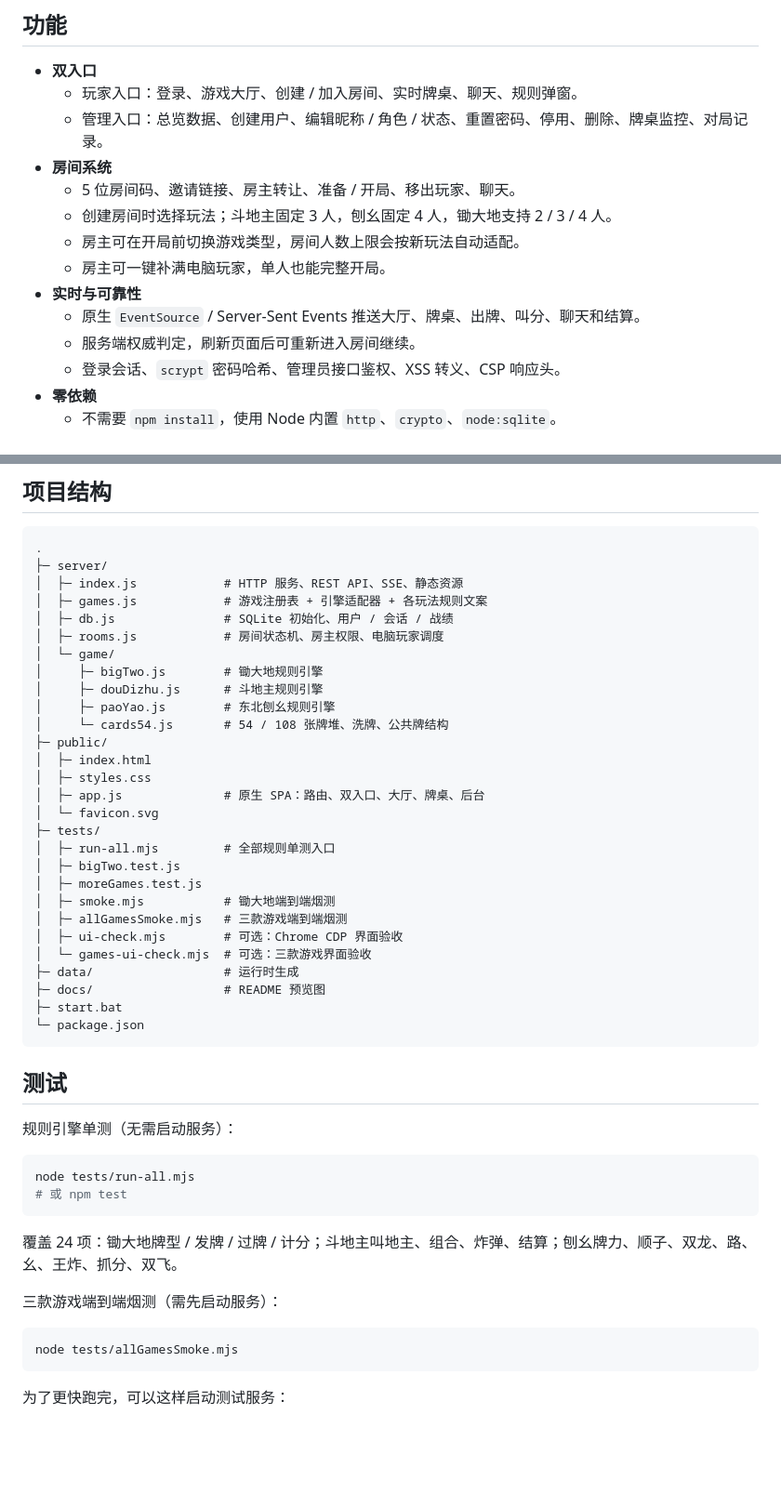
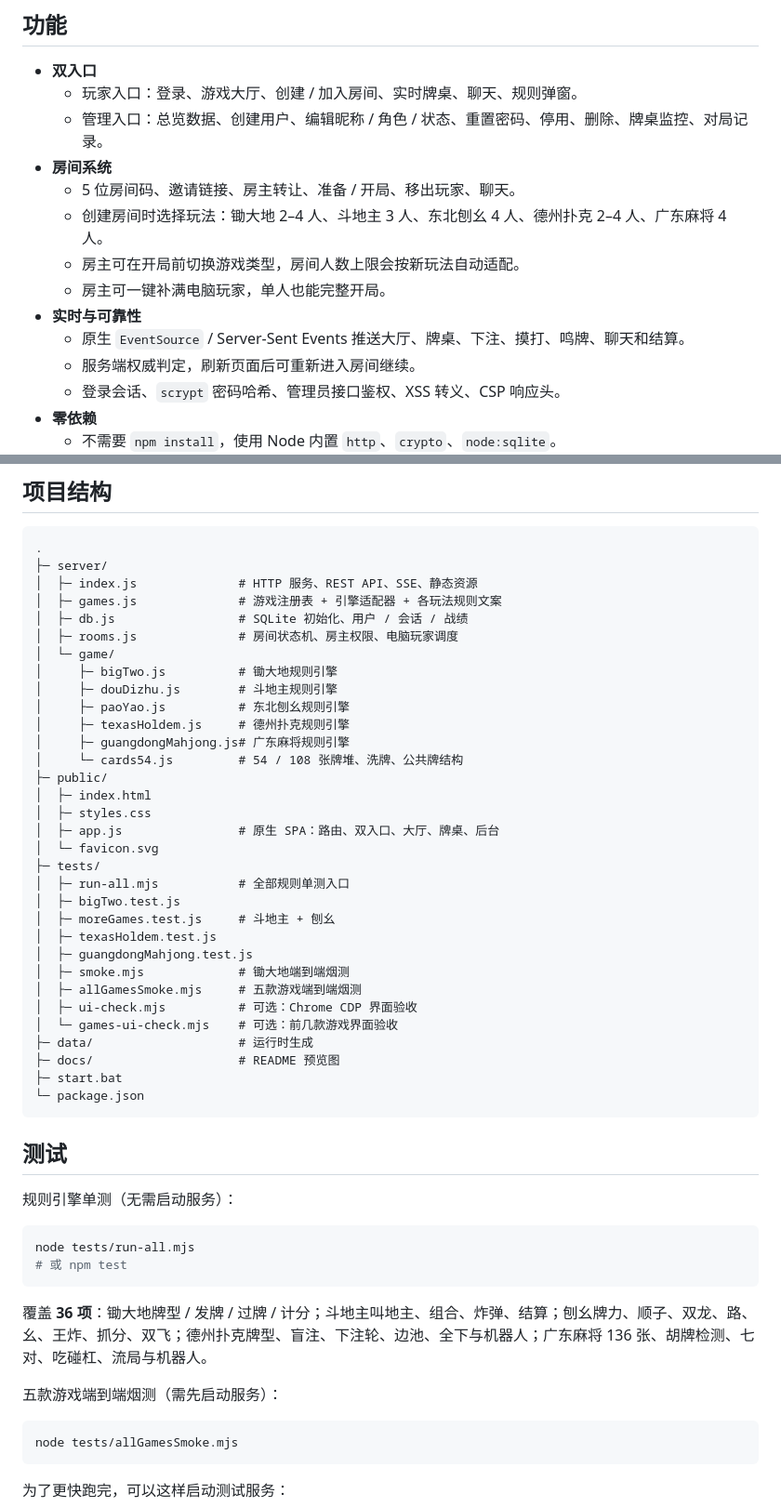
Before and after one commit to Andersonfeng/xiaosa-cards, a Markdown page: README.md, 2 parts joined by grey strips. Shown at 93% size. Drawn GitHub-style; blank space fills up the shorter version.

````diff
--- a/README.md
+++ b/README.md
@@ -25,11 +31,11 @@
   - 管理入口：总览数据、创建用户、编辑昵称 / 角色 / 状态、重置密码、停用、删除、牌桌监控、对局记录。
 - **房间系统**
   - 5 位房间码、邀请链接、房主转让、准备 / 开局、移出玩家、聊天。
-  - 创建房间时选择玩法；斗地主固定 3 人，刨幺固定 4 人，锄大地支持 2 / 3 / 4 人。
+  - 创建房间时选择玩法：锄大地 2–4 人、斗地主 3 人、东北刨幺 4 人、德州扑克 2–4 人、广东麻将 4 人。
   - 房主可在开局前切换游戏类型，房间人数上限会按新玩法自动适配。
   - 房主可一键补满电脑玩家，单人也能完整开局。
 - **实时与可靠性**
-  - 原生 `EventSource` / Server-Sent Events 推送大厅、牌桌、出牌、叫分、聊天和结算。
+  - 原生 `EventSource` / Server-Sent Events 推送大厅、牌桌、下注、摸打、鸣牌、聊天和结算。
   - 服务端权威判定，刷新页面后可重新进入房间继续。
   - 登录会话、`scrypt` 密码哈希、管理员接口鉴权、XSS 转义、CSP 响应头。
 - **零依赖**
@@ -127,30 +151,34 @@ PORT=8080 HOST=0.0.0.0 DATA_DIR=./data BOT_DELAY_MS=850 node server/index.js
 ```text
 .
 ├─ server/
-│  ├─ index.js            # HTTP 服务、REST API、SSE、静态资源
-│  ├─ games.js            # 游戏注册表 + 引擎适配器 + 各玩法规则文案
-│  ├─ db.js               # SQLite 初始化、用户 / 会话 / 战绩
-│  ├─ rooms.js            # 房间状态机、房主权限、电脑玩家调度
+│  ├─ index.js              # HTTP 服务、REST API、SSE、静态资源
+│  ├─ games.js              # 游戏注册表 + 引擎适配器 + 各玩法规则文案
+│  ├─ db.js                 # SQLite 初始化、用户 / 会话 / 战绩
+│  ├─ rooms.js              # 房间状态机、房主权限、电脑玩家调度
 │  └─ game/
-│     ├─ bigTwo.js        # 锄大地规则引擎
-│     ├─ douDizhu.js      # 斗地主规则引擎
-│     ├─ paoYao.js        # 东北刨幺规则引擎
-│     └─ cards54.js       # 54 / 108 张牌堆、洗牌、公共牌结构
+│     ├─ bigTwo.js          # 锄大地规则引擎
+│     ├─ douDizhu.js        # 斗地主规则引擎
+│     ├─ paoYao.js          # 东北刨幺规则引擎
+│     ├─ texasHoldem.js     # 德州扑克规则引擎
+│     ├─ guangdongMahjong.js# 广东麻将规则引擎
+│     └─ cards54.js         # 54 / 108 张牌堆、洗牌、公共牌结构
 ├─ public/
 │  ├─ index.html
 │  ├─ styles.css
-│  ├─ app.js              # 原生 SPA：路由、双入口、大厅、牌桌、后台
+│  ├─ app.js                # 原生 SPA：路由、双入口、大厅、牌桌、后台
 │  └─ favicon.svg
 ├─ tests/
-│  ├─ run-all.mjs         # 全部规则单测入口
+│  ├─ run-all.mjs           # 全部规则单测入口
 │  ├─ bigTwo.test.js
-│  ├─ moreGames.test.js
-│  ├─ smoke.mjs           # 锄大地端到端烟测
-│  ├─ allGamesSmoke.mjs   # 三款游戏端到端烟测
-│  ├─ ui-check.mjs        # 可选：Chrome CDP 界面验收
-│  └─ games-ui-check.mjs  # 可选：三款游戏界面验收
-├─ data/                  # 运行时生成
-├─ docs/                  # README 预览图
+│  ├─ moreGames.test.js     # 斗地主 + 刨幺
+│  ├─ texasHoldem.test.js
+│  ├─ guangdongMahjong.test.js
+│  ├─ smoke.mjs             # 锄大地端到端烟测
+│  ├─ allGamesSmoke.mjs     # 五款游戏端到端烟测
+│  ├─ ui-check.mjs          # 可选：Chrome CDP 界面验收
+│  └─ games-ui-check.mjs    # 可选：前几款游戏界面验收
+├─ data/                    # 运行时生成
+├─ docs/                    # README 预览图
 ├─ start.bat
 └─ package.json
 ```
@@ -164,9 +192,9 @@ node tests/run-all.mjs
 # 或 npm test
 ```
 
-覆盖 24 项：锄大地牌型 / 发牌 / 过牌 / 计分；斗地主叫地主、组合、炸弹、结算；刨幺牌力、顺子、双龙、路、幺、王炸、抓分、双飞。
+覆盖 **36 项**：锄大地牌型 / 发牌 / 过牌 / 计分；斗地主叫地主、组合、炸弹、结算；刨幺牌力、顺子、双龙、路、幺、王炸、抓分、双飞；德州扑克牌型、盲注、下注轮、边池、全下与机器人；广东麻将 136 张、胡牌检测、七对、吃碰杠、流局与机器人。
 
-三款游戏端到端烟测（需先启动服务）：
+五款游戏端到端烟测（需先启动服务）：
 
 ```bash
 node tests/allGamesSmoke.mjs
````
Also changed, not shown: other parts of README.md (+35 -11 lines), docs/preview-lobby.jpg, docs/preview-mahjong.jpg (added), docs/preview-texas.jpg (added), 13 other files.
